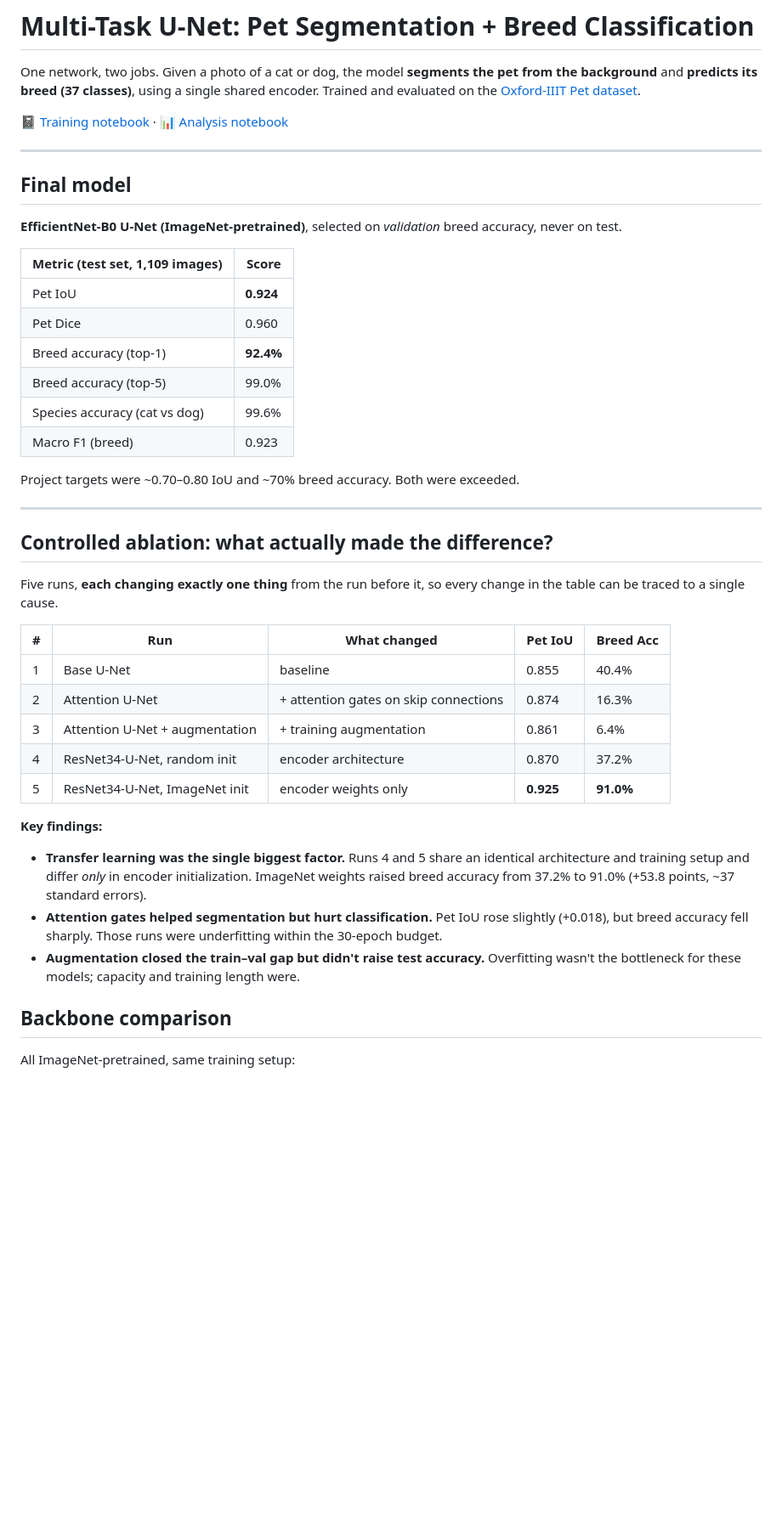
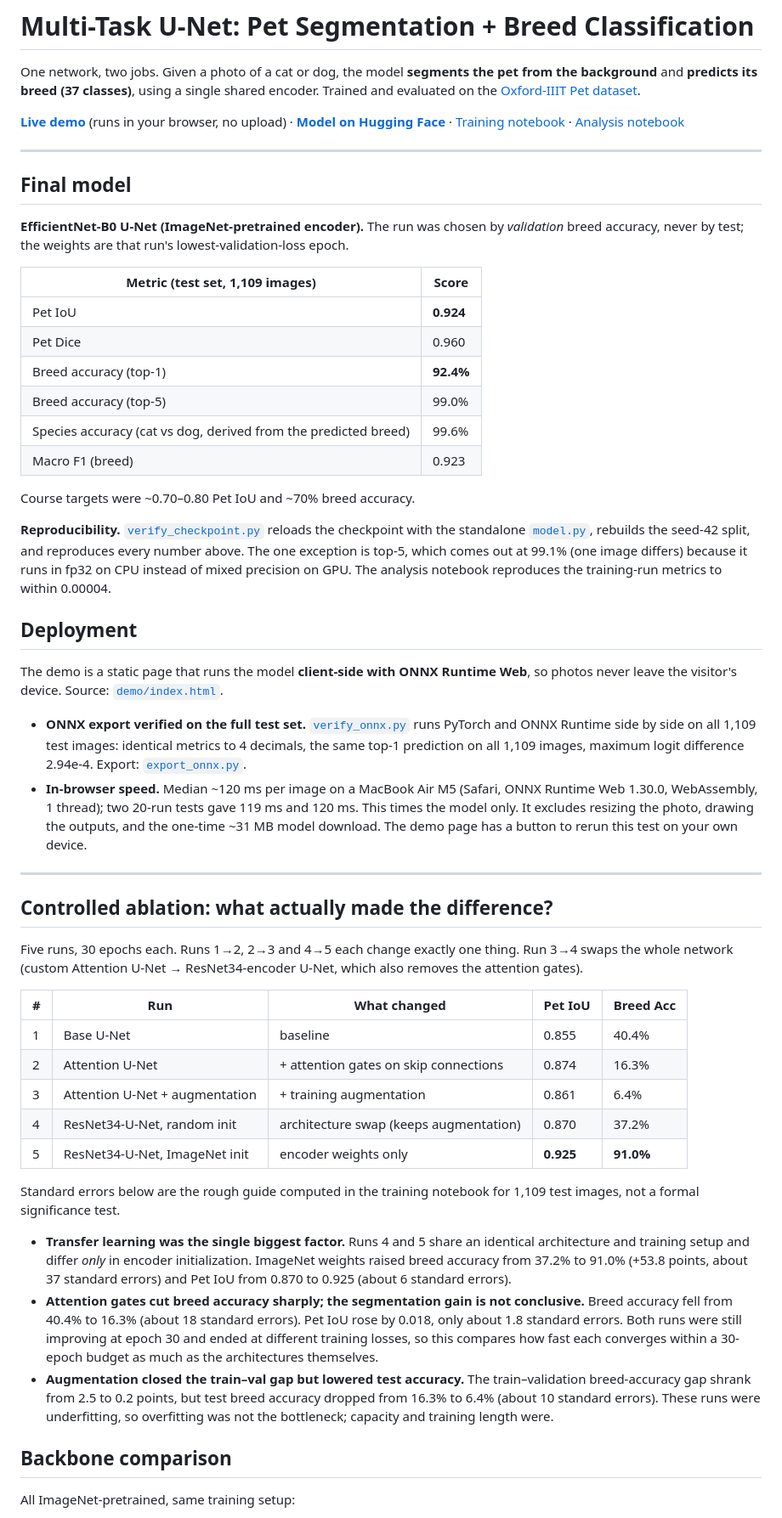
Before and after one commit to rafiazarin/multitask-unet-oxford-pets, a Markdown page: README.md, the part around one of its changes. Shown at 85% size. Rendered like a GitHub page; blank space fills up the shorter version.

```diff
--- a/README.md
+++ b/README.md
@@ -2,13 +2,13 @@
 
 One network, two jobs. Given a photo of a cat or dog, the model **segments the pet from the background** and **predicts its breed (37 classes)**, using a single shared encoder. Trained and evaluated on the [Oxford-IIIT Pet dataset](https://www.robots.ox.ac.uk/~vgg/data/pets/).
 
-📓 [Training notebook](01_training.ipynb) · 📊 [Analysis notebook](02_analysis.ipynb)
+**[Live demo](https://huggingface.co/spaces/rafiazarin/multitask-unet-oxford-pets)** (runs in your browser, no upload) · **[Model on Hugging Face](https://huggingface.co/rafiazarin/multitask-unet-oxford-pets)** · [Training notebook](01_training.ipynb) · [Analysis notebook](02_analysis.ipynb)
 
 ---
 
 ## Final model
 
-**EfficientNet-B0 U-Net (ImageNet-pretrained)**, selected on *validation* breed accuracy, never on test.
+**EfficientNet-B0 U-Net (ImageNet-pretrained encoder).** The run was chosen by *validation* breed accuracy, never by test; the weights are that run's lowest-validation-loss epoch.
 
 | Metric (test set, 1,109 images) | Score |
 |---|---|
@@ -16,30 +16,39 @@ One network, two jobs. Given a photo of a cat or dog, the model **segments the p
 | Pet Dice | 0.960 |
 | Breed accuracy (top-1) | **92.4%** |
 | Breed accuracy (top-5) | 99.0% |
-| Species accuracy (cat vs dog) | 99.6% |
+| Species accuracy (cat vs dog, derived from the predicted breed) | 99.6% |
 | Macro F1 (breed) | 0.923 |
 
-Project targets were ~0.70–0.80 IoU and ~70% breed accuracy. Both were exceeded.
+Course targets were ~0.70–0.80 Pet IoU and ~70% breed accuracy.
+
+**Reproducibility.** [`verify_checkpoint.py`](verify_checkpoint.py) reloads the checkpoint with the standalone [`model.py`](model.py), rebuilds the seed-42 split, and reproduces every number above. The one exception is top-5, which comes out at 99.1% (one image differs) because it runs in fp32 on CPU instead of mixed precision on GPU. The analysis notebook reproduces the training-run metrics to within 0.00004.
+
+## Deployment
+
+The demo is a static page that runs the model **client-side with ONNX Runtime Web**, so photos never leave the visitor's device. Source: [`demo/index.html`](demo/index.html).
+
+- **ONNX export verified on the full test set.** [`verify_onnx.py`](verify_onnx.py) runs PyTorch and ONNX Runtime side by side on all 1,109 test images: identical metrics to 4 decimals, the same top-1 prediction on all 1,109 images, maximum logit difference 2.94e-4. Export: [`export_onnx.py`](export_onnx.py).
+- **In-browser speed.** Median ~120 ms per image on a MacBook Air M5 (Safari, ONNX Runtime Web 1.30.0, WebAssembly, 1 thread); two 20-run tests gave 119 ms and 120 ms. This times the model only. It excludes resizing the photo, drawing the outputs, and the one-time ~31 MB model download. The demo page has a button to rerun this test on your own device.
 
 ---
 
 ## Controlled ablation: what actually made the difference?
 
-Five runs, **each changing exactly one thing** from the run before it, so every change in the table can be traced to a single cause.
+Five runs, 30 epochs each. Runs 1→2, 2→3 and 4→5 each change exactly one thing. Run 3→4 swaps the whole network (custom Attention U-Net → ResNet34-encoder U-Net, which also removes the attention gates).
 
 | # | Run | What changed | Pet IoU | Breed Acc |
 |---|---|---|---|---|
 | 1 | Base U-Net | baseline | 0.855 | 40.4% |
 | 2 | Attention U-Net | + attention gates on skip connections | 0.874 | 16.3% |
 | 3 | Attention U-Net + augmentation | + training augmentation | 0.861 | 6.4% |
-| 4 | ResNet34-U-Net, random init | encoder architecture | 0.870 | 37.2% |
+| 4 | ResNet34-U-Net, random init | architecture swap (keeps augmentation) | 0.870 | 37.2% |
 | 5 | ResNet34-U-Net, ImageNet init | encoder weights only | **0.925** | **91.0%** |
 
-**Key findings:**
+Standard errors below are the rough guide computed in the training notebook for 1,109 test images, not a formal significance test.
 
-- **Transfer learning was the single biggest factor.** Runs 4 and 5 share an identical architecture and training setup and differ *only* in encoder initialization. ImageNet weights raised breed accuracy from 37.2% to 91.0% (+53.8 points, ~37 standard errors).
-- **Attention gates helped segmentation but hurt classification.** Pet IoU rose slightly (+0.018), but breed accuracy fell sharply. Those runs were underfitting within the 30-epoch budget.
-- **Augmentation closed the train–val gap but didn't raise test accuracy.** Overfitting wasn't the bottleneck for these models; capacity and training length were.
+- **Transfer learning was the single biggest factor.** Runs 4 and 5 share an identical architecture and training setup and differ *only* in encoder initialization. ImageNet weights raised breed accuracy from 37.2% to 91.0% (+53.8 points, about 37 standard errors) and Pet IoU from 0.870 to 0.925 (about 6 standard errors).
+- **Attention gates cut breed accuracy sharply; the segmentation gain is not conclusive.** Breed accuracy fell from 40.4% to 16.3% (about 18 standard errors). Pet IoU rose by 0.018, only about 1.8 standard errors. Both runs were still improving at epoch 30 and ended at different training losses, so this compares how fast each converges within a 30-epoch budget as much as the architectures themselves.
+- **Augmentation closed the train–val gap but lowered test accuracy.** The train–validation breed-accuracy gap shrank from 2.5 to 0.2 points, but test breed accuracy dropped from 16.3% to 6.4% (about 10 standard errors). These runs were underfitting, so overfitting was not the bottleneck; capacity and training length were.
 
 ## Backbone comparison
 
```
Also changed, not shown: other parts of README.md (+47 -13 lines).
